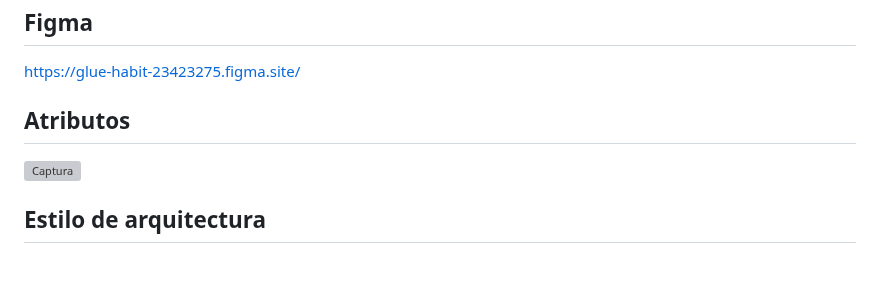
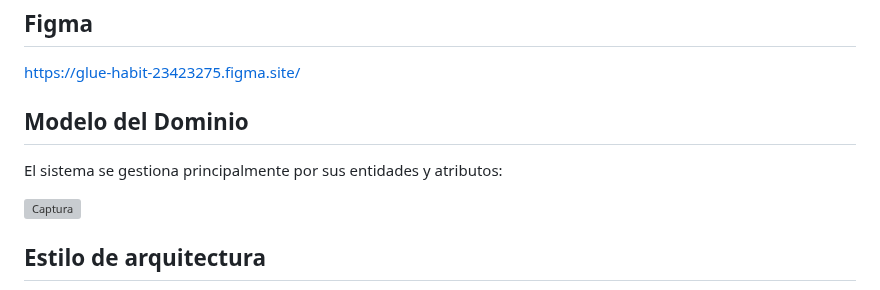
Before and after one commit to SICO-2026/SICO-FIS, a Markdown page: README.md, the part around the change. Drawn GitHub-style; blank space fills up the shorter version; grey boxes are pictures that could not be loaded.

```diff
--- a/README.md
+++ b/README.md
@@ -33,7 +33,9 @@
 
 https://glue-habit-23423275.figma.site/
 
-## Atributos
+## Modelo del Dominio
+
+El sistema se gestiona principalmente por sus entidades y atributos:
 
 <img width="853" height="620" alt="Captura" src="https://github.com/user-attachments/assets/7b68f67a-4db0-4142-84bc-f470a872b001" />
 
```
